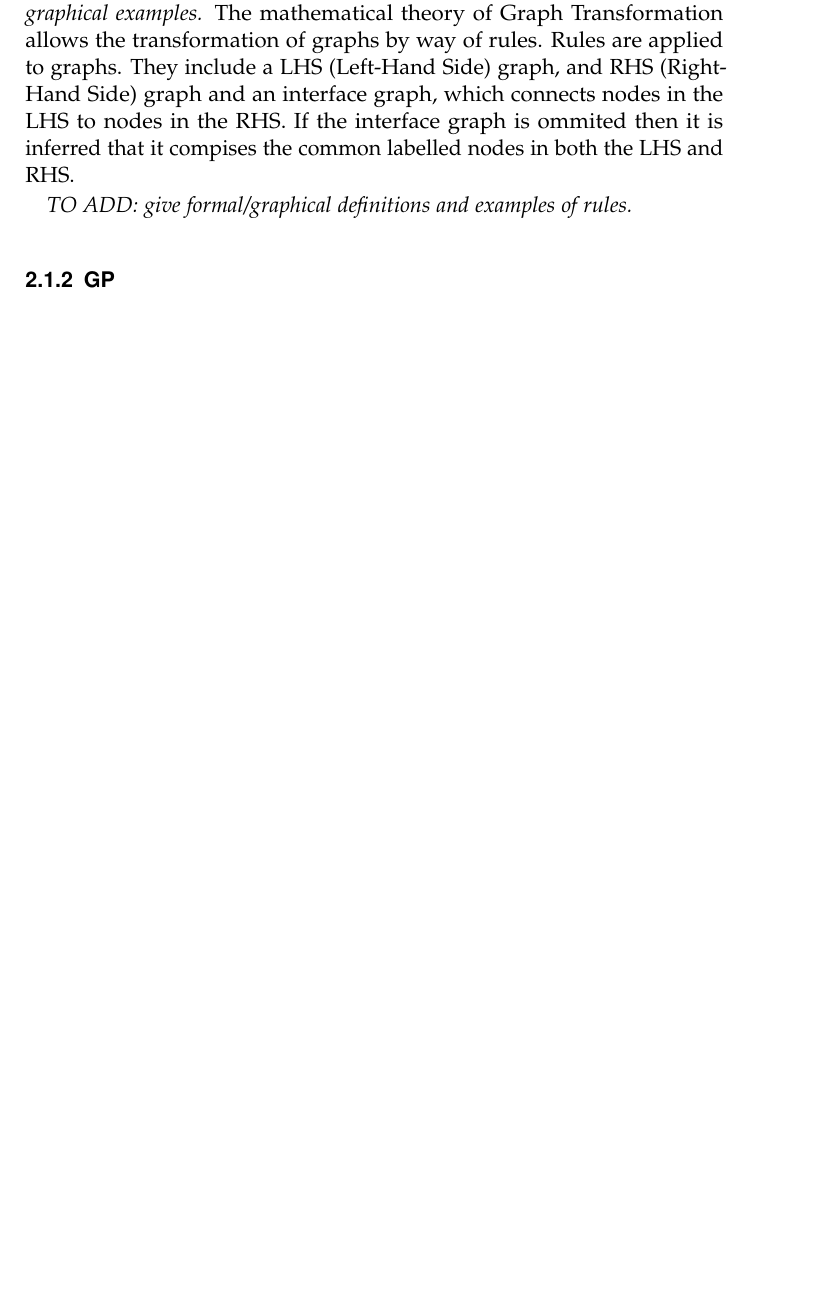
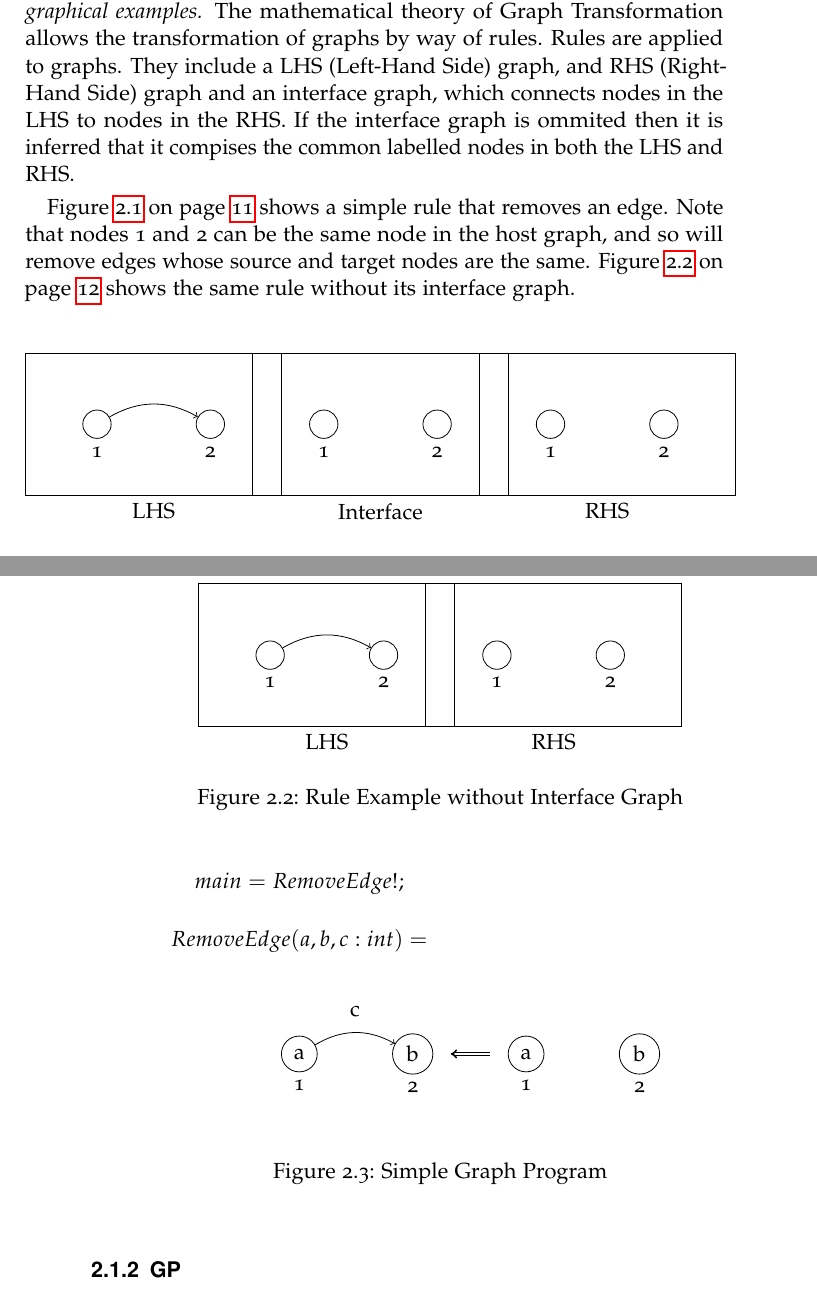
Before and after one commit to IMP1/GP-Writeup, a LaTeX thesis (project.tex): part of page 11 of 18 before the commit and two parts of pages 11 and 12 of 18 after it, the two joined at a grey line, cut so that both start at the same text, the shorter picture padded with empty space. Compiled offline with pdfLaTeX.

Commit message:
added some example graphs and rules

```diff
--- a/project.tex
+++ b/project.tex
@@ -54,6 +69,17 @@ This field was first proposed in the 1970s by Ehrig, Pfender \& Schneider \cite{
 \emph{TO~ADD: briefly mention double-pushout/single-pushout methods and give graphical examples.} % ~ADD: references to double-pushout and single-pushout methods, as well as contributions to graph theory in general
 The mathematical theory of Graph Transformation allows the transformation of graphs by way of rules. Rules are applied to graphs. They include a LHS (Left-Hand Side) graph, and RHS (Right-Hand Side) graph and an interface graph, which connects nodes in the LHS to nodes in the RHS. If the interface graph is ommited then it is inferred that it compises the common labelled nodes in both the LHS and RHS.
 
+Figure \ref{fig:simple_rule} on page \pageref{fig:simple_rule} shows a simple rule that removes an edge. Note that nodes 1 and 2 can be the same node in the host graph, and so will remove edges whose source and target nodes are the same. Figure \ref{fig:simple_rule_sans_k} on page \pageref{fig:simple_rule_sans_k} shows the same rule without its interface graph.
+
 \begin{figure}
-\begin{tikzpicture}
+\label{fig:simple_rule}
+\centering
+\begin{tikzpicture}[scale=2]
+  \node (n1) [vertex, label=below:{1}] at (0, 0) {};
+  \node (n2) [vertex, label=below:{2}] at (1, 0) {};
+  \path [edge] (n1) edge node {} (n2);
+  \node (l) [graph, fit={(n1) (n2)}, label=below:{LHS}] {};
 
+  \node (n3) [vertex, label=below:{1}] at (2, 0) {};
+  \node (n4) [vertex, label=below:{2}] at (3, 0) {};
+  \node (k) [graph, fit={(n3) (n4)}, label=below:{Interface}] {};
@@ -63 +86,4 @@ The mathematical theory of Graph Transformation allows the transformation of gra
 
+  \node (n5) [vertex, label=below:{1}] at (4, 0) {};
+  \node (n6) [vertex, label=below:{2}] at (5, 0) {};
+  \node (r) [graph, fit={(n5) (n6)}, label=below:{RHS}] {};
@@ -71,7 +91,21 @@ The mathematical theory of Graph Transformation allows the transformation of gra
 \caption{Rule Example}
 \end{figure}
 
-\emph{TO~ADD: give formal/graphical definitions and examples of rules.}
+\begin{figure}
+\label{fig:simple_rule_sans_k}
+\centering
+\begin{tikzpicture}[scale=2]
+  \node (n1) [vertex, label=below:{1}] at (0, 0) {};
+  \node (n2) [vertex, label=below:{2}] at (1, 0) {};
+  \path [edge] (n1) edge node {} (n2);
+  \node (l) [graph, fit={(n1) (n2)}, label=below:{LHS}] {};
+
+  \node (n5) [vertex, label=below:{1}] at (2, 0) {};
+  \node (n6) [vertex, label=below:{2}] at (3, 0) {};
+  \node (r) [graph, fit={(n5) (n6)}, label=below:{RHS}] {};
+\end{tikzpicture}
+\caption{Rule Example without Interface Graph}
+\end{figure}
 
 % ~READ, ~ADD: https://www.cs.york.ac.uk/plasma/wiki/index.php?title=GP_%28Graph_Programs%29 Lots of relevant papers and a couple of example programs i can steal and reference.
 \subsection{GP}
@@ -82,3 +117,25 @@ A GP allows the application of \emph{programs} to graphs. A program is made up o
+\begin{figure}
+\label{fig:simple_program}
+\centering
+\begin{tikzpicture}[scale=2]
+  \node (code) at (0, 1.5) {$main = RemoveEdge!;$};
+  \node (rule_1) at (0, 1) {$RemoveEdge(a,b,c : int) = $};
+
+  \node (n1) [vertex, label=below:{1}] at (0, 0) {a};
+  \node (n2) [vertex, label=below:{2}] at (1, 0) {b};
+  \path [edge] (n1) edge node[label=above:{c}] {} (n2);
+  \node (l) [rule, fit={(n1) (n2)}] {};
+
+  \node (n5) [vertex, label=below:{1}] at (2, 0) {a};
+  \node (n6) [vertex, label=below:{2}] at (3, 0) {b};
+  \node (r) [rule, fit={(n5) (n6)}] {};
+
+  \draw[-implies,double, thick] (l) -- (r);
+
+\end{tikzpicture}
+\caption{Simple Graph Program}
+\end{figure}
+
 
 The original GP implementation is separated into four components:
 \subsubsection{York Abstract Machine}
```
Also changed, not shown: project.tex (35 more changed lines).
